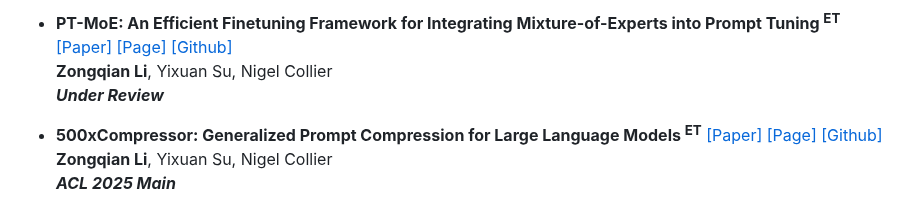
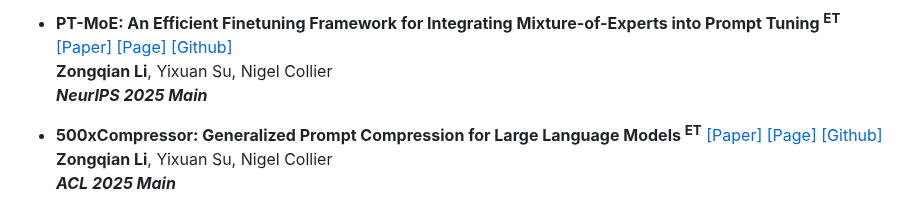
Before and after one commit to ZongqianLi/ZongqianLi, a Markdown page: README.md, the part around the change. Drawn GitHub-style.

```diff
--- a/README.md
+++ b/README.md
@@ -66,7 +66,7 @@ I am Zongqian Li, a PhD student in Natural Language Processing at Cambridge. I a
 
 - **PT-MoE: An Efficient Finetuning Framework for Integrating Mixture-of-Experts into Prompt Tuning <sup>ET</sup>** [[Paper]](https://arxiv.org/abs/2505.09519) [[Page]](https://github.com/ZongqianLi/PT-MoE/blob/main/README.md) [[Github]](https://github.com/ZongqianLi/PT-MoE)
   **Zongqian Li**, Yixuan Su, Nigel Collier
-  **_Under Review_**
+  **_NeurIPS 2025 Main_**
 
 - **500xCompressor: Generalized Prompt Compression for Large Language Models <sup>ET</sup>** [[Paper]](https://arxiv.org/abs/2408.03094) [[Page]](https://github.com/ZongqianLi/500xCompressor/blob/main/README.md) [[Github]](https://github.com/ZongqianLi/500xCompressor/tree/main)
   **Zongqian Li**, Yixuan Su, Nigel Collier
```
